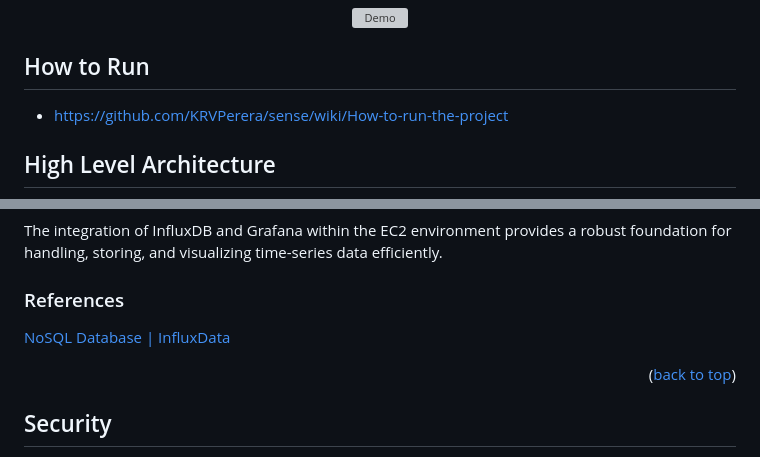
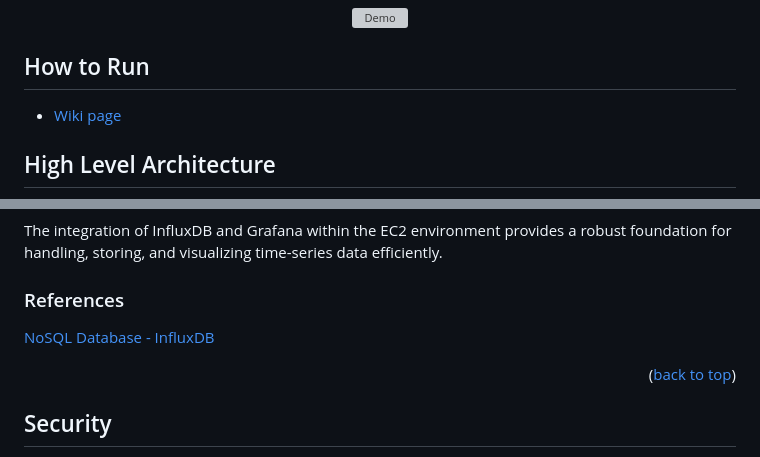
Before and after one commit to KRVPerera/sense, a Markdown page: README.md, 2 parts joined by grey strips. Rendered like a GitHub page; grey boxes are pictures that could not be loaded.

```diff
--- a/README.md
+++ b/README.md
@@ -12,7 +11,7 @@
 
 ## How to Run
 
-- https://github.com/KRVPerera/sense/wiki/How-to-run-the-project
+- [Wiki page](https://github.com/KRVPerera/sense/wiki/How-to-run-the-project)
 
 ## High Level Architecture
 
@@ -109,7 +109,7 @@ The integration of InfluxDB and Grafana within the EC2 environment provides a ro
 
 ### References
 
-[NoSQL Database | InfluxData](https://www.influxdata.com/glossary/nosql-database/)
+[NoSQL Database - InfluxDB](https://www.influxdata.com/glossary/nosql-database/)
 
 <p align="right">(<a href="#readme-top">back to top</a>)</p>
 
```
Also changed, not shown: other parts of README.md (+5 -4 lines), docs/SENSOR.md (+1 -1 lines).
